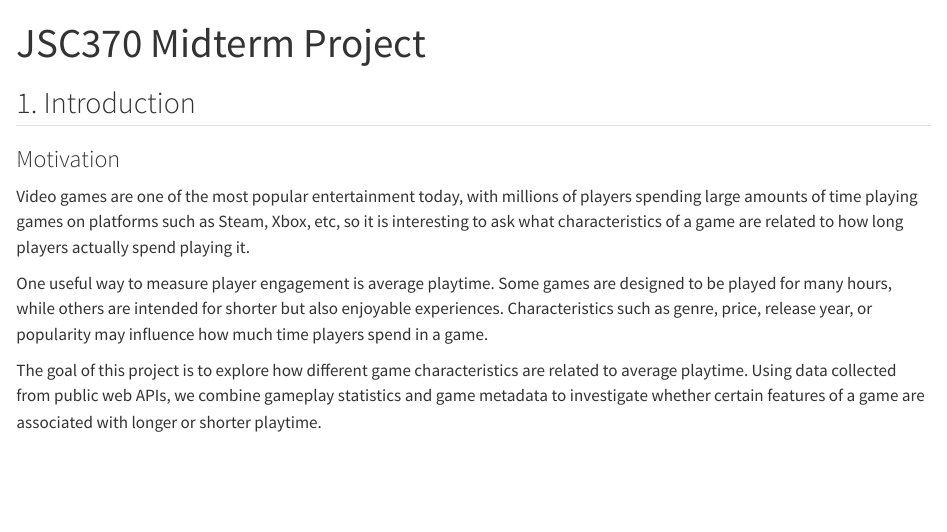
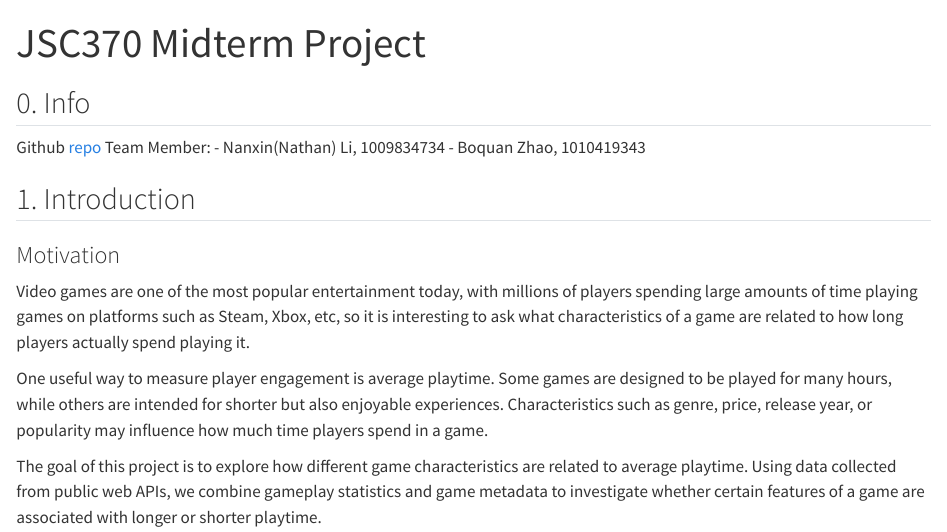
Before and after one commit to JustinZhaoOvO/JSC370_Midterm, a Quarto document (midterm.qmd): the page in a window 1100 px wide, from its top. Rendered offline with R 4.5, knitr and Pandoc in place of Quarto, with nearby package versions; some code elsewhere in the file could not run offline.

Commit message:
added name and repo link

```diff
--- a/midterm.qmd
+++ b/midterm.qmd
@@ -5,7 +5,11 @@ format:
     embed-resources: true
 jupyter: python3
 ---
-
+## 0. Info
+Github [repo](https://github.com/JustinZhaoOvO/JSC370_Midterm)
+Team Member:
+- Nanxin(Nathan) Li, 1009834734
+- Boquan Zhao, 1010419343
 
 ## 1. Introduction
 
```
